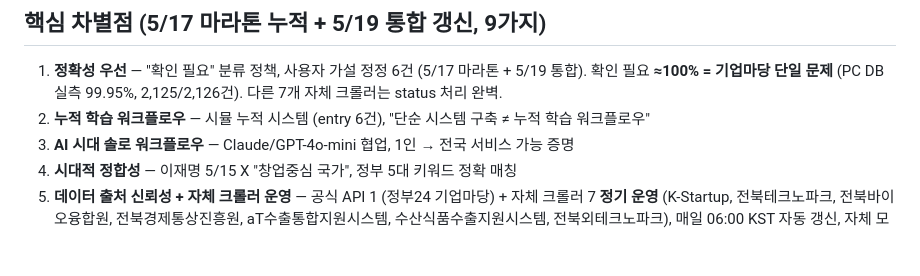
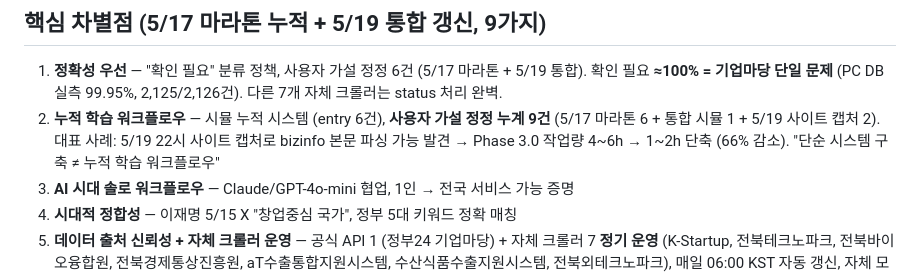
Before and after one commit to hover9710-beep/Job-bizgov-platform, a Markdown page: docs/proposal/2026-07-03_jbtp_intro_copy.md, the part around the change. Drawn GitHub-style; blank space fills up the shorter version.

```diff
--- a/docs/proposal/2026-07-03_jbtp_intro_copy.md
+++ b/docs/proposal/2026-07-03_jbtp_intro_copy.md
@@ -69,7 +69,7 @@
 ## 핵심 차별점 (5/17 마라톤 누적 + 5/19 통합 갱신, 9가지)
 
 1. **정확성 우선** — "확인 필요" 분류 정책, 사용자 가설 정정 6건 (5/17 마라톤 + 5/19 통합). 확인 필요 **≈100% = 기업마당 단일 문제** (PC DB 실측 99.95%, 2,125/2,126건). 다른 7개 자체 크롤러는 status 처리 완벽.
-2. **누적 학습 워크플로우** — 시뮬 누적 시스템 (entry 6건), "단순 시스템 구축 ≠ 누적 학습 워크플로우"
+2. **누적 학습 워크플로우** — 시뮬 누적 시스템 (entry 6건), **사용자 가설 정정 누계 9건** (5/17 마라톤 6 + 통합 시뮬 1 + 5/19 사이트 캡처 2). 대표 사례: 5/19 22시 사이트 캡처로 bizinfo 본문 파싱 가능 발견 → Phase 3.0 작업량 4~6h → 1~2h 단축 (66% 감소). "단순 시스템 구축 ≠ 누적 학습 워크플로우"
 3. **AI 시대 솔로 워크플로우** — Claude/GPT-4o-mini 협업, 1인 → 전국 서비스 가능 증명
 4. **시대적 정합성** — 이재명 5/15 X "창업중심 국가", 정부 5대 키워드 정확 매칭
 5. **데이터 출처 신뢰성 + 자체 크롤러 운영** — 공식 API 1 (정부24 기업마당) + 자체 크롤러 7 **정기 운영** (K-Startup, 전북테크노파크, 전북바이오융합원, 전북경제통상진흥원, aT수출통합지원시스템, 수산식품수출지원시스템, 전북외테크노파크), 매일 06:00 KST 자동 갱신, 자체 모니터링 (크롤러 fail 알림) — **단순 수집 X, 자동 운영 ✓**
```
Also changed, not shown: docs/LATEST.md (+10 -3 lines), docs/simulations/2026-05-17_phase3_ai_integration.md (+8 -6 lines).
